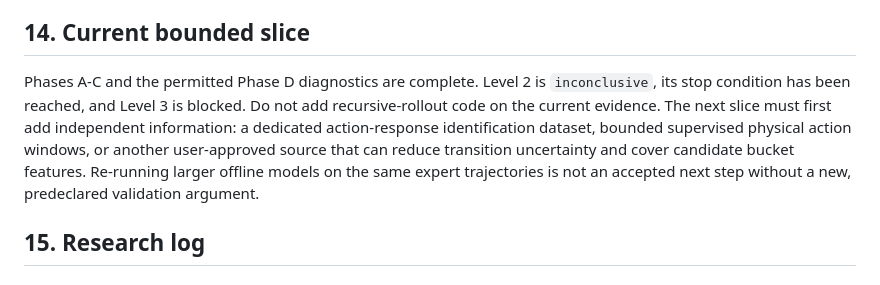
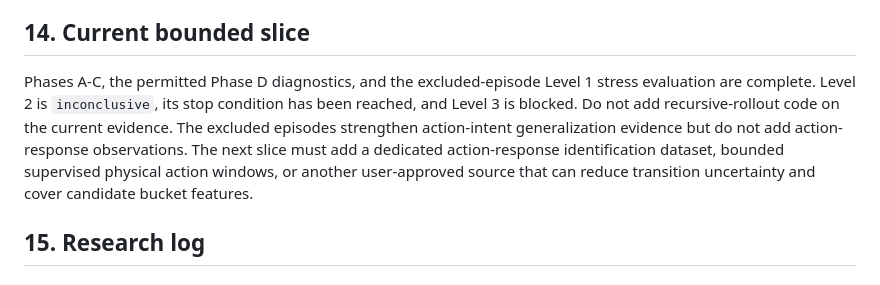
Before and after one commit to xtt001/Excavator_real_stack, a Markdown page: docs/trajectory_support_retention_eval_implementation_plan.md, the part around one of its changes. Rendered like a GitHub page.

Commit message:
Record excluded episode stress evidence

```diff
--- a/docs/trajectory_support_retention_eval_implementation_plan.md
+++ b/docs/trajectory_support_retention_eval_implementation_plan.md
@@ -390,14 +390,14 @@ Stop and update this plan before broadening the implementation when:
 
 ## 14. Current bounded slice
 
-Phases A-C and the permitted Phase D diagnostics are complete. Level 2 is
-`inconclusive`, its stop condition has been reached, and Level 3 is blocked.
-Do not add recursive-rollout code on the current evidence. The next slice must
-first add independent information: a dedicated action-response identification
-dataset, bounded supervised physical action windows, or another user-approved
-source that can reduce transition uncertainty and cover candidate bucket
-features. Re-running larger offline models on the same expert trajectories is
-not an accepted next step without a new, predeclared validation argument.
+Phases A-C, the permitted Phase D diagnostics, and the excluded-episode Level 1
+stress evaluation are complete. Level 2 is `inconclusive`, its stop condition
+has been reached, and Level 3 is blocked. Do not add recursive-rollout code on
+the current evidence. The excluded episodes strengthen action-intent
+generalization evidence but do not add action-response observations. The next
+slice must add a dedicated action-response identification dataset, bounded
+supervised physical action windows, or another user-approved source that can
+reduce transition uncertainty and cover candidate bucket features.
 
 ## 15. Research log
 
```
Also changed, not shown: other parts of docs/trajectory_support_retention_eval_implementation_plan.md (+91 -0 lines).
